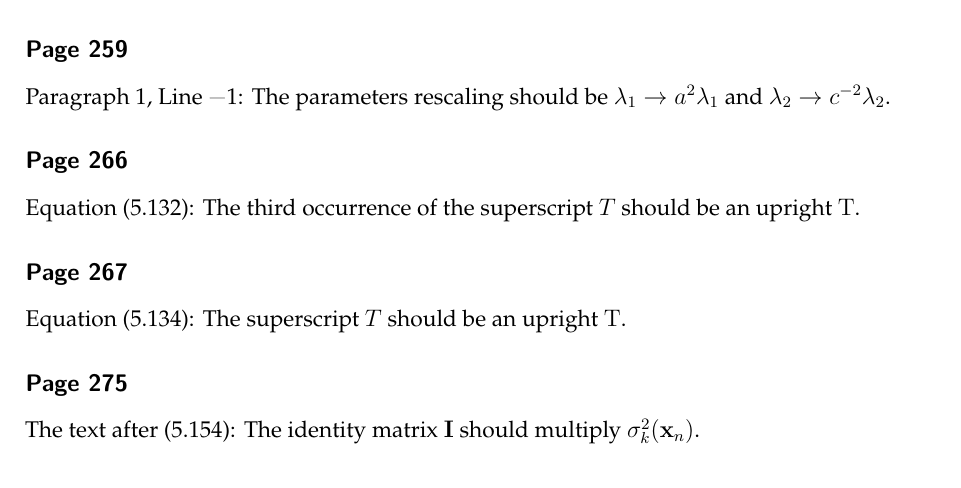
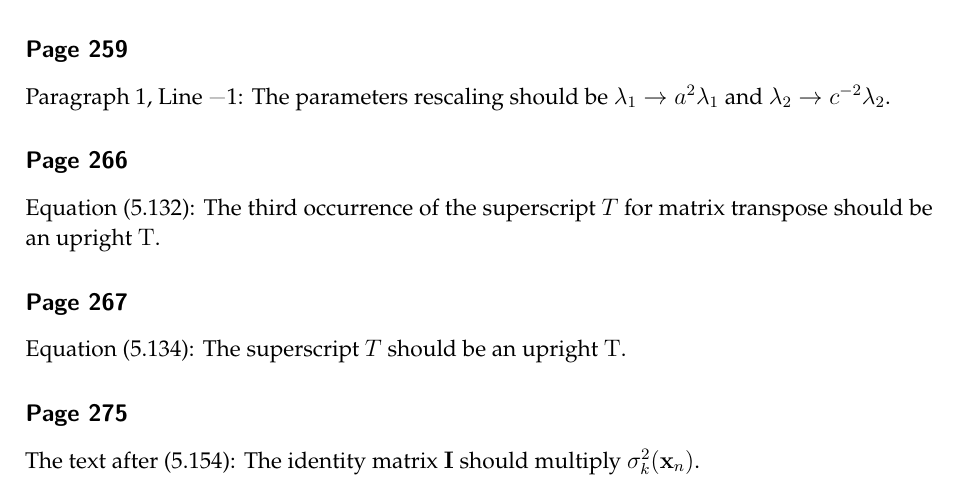
Before and after one commit to yousuketakada/prml_errata, a LaTeX document (prml_errata.tex): part of page 17 of 48, cut so that both start at the same text. Compiled offline with pdfLaTeX.

Commit message:
Edit erratum for (5.132)

```diff
--- a/prml_errata.tex
+++ b/prml_errata.tex
@@ -1295,7 +1295,8 @@ $\lambda_1 \to a^2\lambda_1$ and $\lambda_2 \to c^{-2}\lambda_2$.
 
 \erratum{Page~266}
 Equation~(5.132):
-The third occurrence of the superscript~$T$ should be an upright $\operatorname{T}$.
+The third occurrence of the superscript~$T$ for matrix transpose
+should be an upright $\operatorname{T}$.
 
 \erratum{Page~267}
 Equation~(5.134):
```
